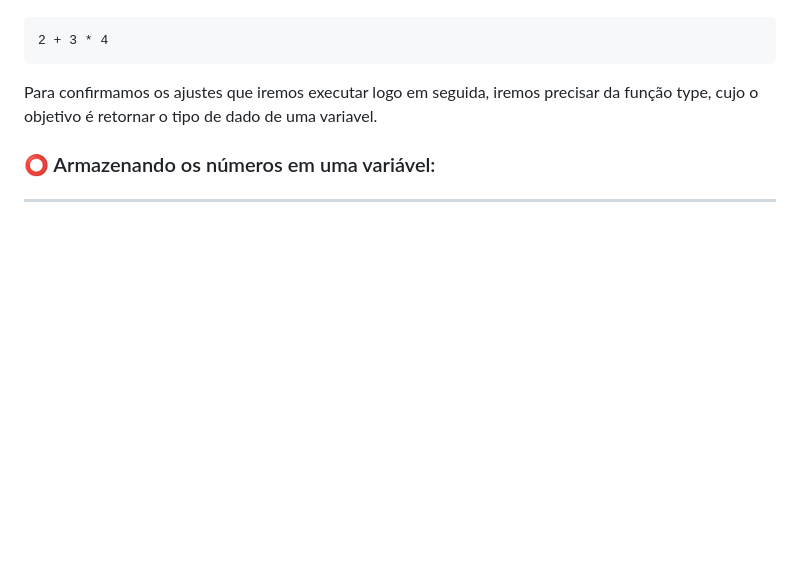
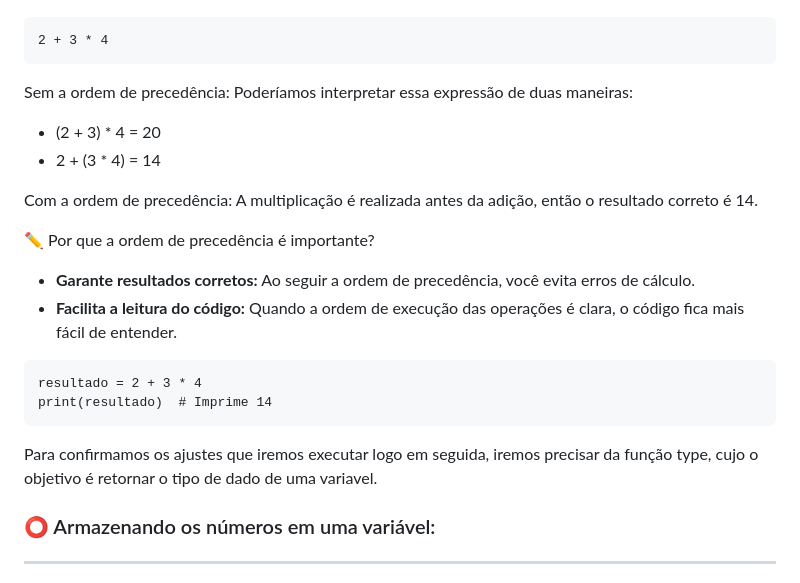
Before and after one commit to LuluTamaturgo/Exercicios_Python, a Markdown page: Estudo/6 - Operadores e Ordem de precedência.md, the part around the change printed below. Drawn GitHub-style; blank space fills up the shorter version.

```diff
--- a/Estudo/6 - Operadores e Ordem de precedência.md
+++ b/Estudo/6 - Operadores e Ordem de precedência.md
@@ -49,6 +50,22 @@ Imagine a expressão:
 2 + 3 * 4
 ~~~~
 
+Sem a ordem de precedência: Poderíamos interpretar essa expressão de duas maneiras:
+
+- (2 + 3) * 4 = 20
+- 2 + (3 * 4) = 14
+
+Com a ordem de precedência: A multiplicação é realizada antes da adição, então o resultado correto é 14.
+
+<font style="vertical-align: inherit;"><font style="vertical-align: inherit;">✏</font></font> Por que a ordem de precedência é importante?
+
+- **Garante resultados corretos:** Ao seguir a ordem de precedência, você evita erros de cálculo.
+- **Facilita a leitura do código:** Quando a ordem de execução das operações é clara, o código fica mais fácil de entender.
+
+~~~~
+resultado = 2 + 3 * 4
+print(resultado)  # Imprime 14
+~~~~
 Para confirmamos os ajustes que iremos executar logo em seguida, iremos precisar da função type, cujo o objetivo é retornar o tipo de dado de uma variavel.
 
 
```
Also changed, not shown: other parts of Estudo/6 - Operadores e Ordem de precedência.md (+2 -1 lines).
